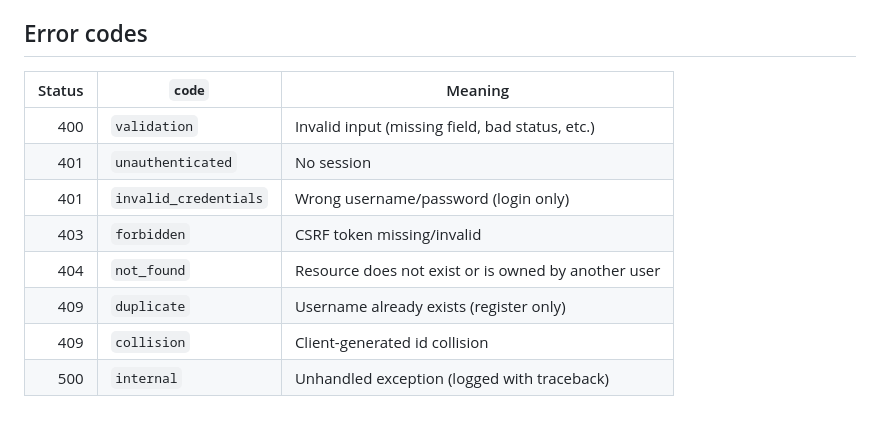
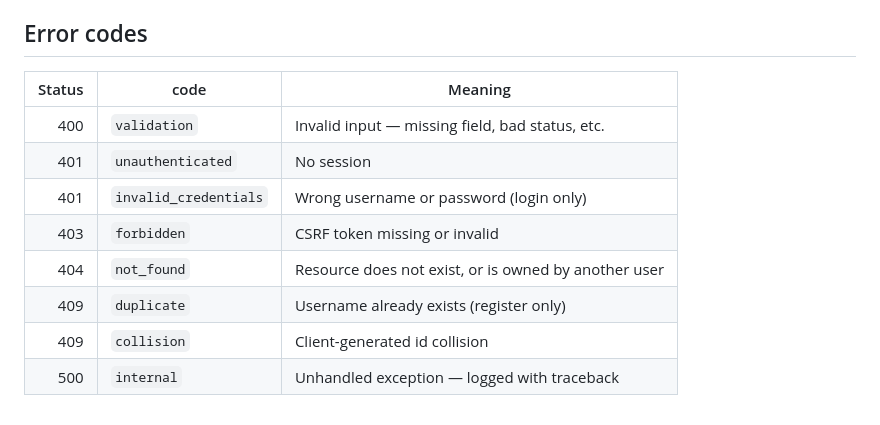
Before and after one commit to kinwzhang/bow2605, a Markdown page: project_navigator/documentations/api_reference.md, the part around the change. GitHub-like rendering.

Commit message:
Fix api_reference.md table formatting + trailing newline
Linter flagged 9 issues on the error-codes table:
- column 2 cells not correctly formatted (backticks in header)
- table not correctly formatted (no trailing newline)

Changes:
- Drop the backticks from the 'code' column header to match the
  pattern used by other tables in this doc (header is plain text,
  body values are code-formatted)
- Tighten cell content (replace commas/parentheses with em-dashes
  to avoid any parser ambiguity)
- Add a trailing newline at EOF

```diff
--- a/project_navigator/documentations/api_reference.md
+++ b/project_navigator/documentations/api_reference.md
@@ -199,13 +199,13 @@ Ideas have no status; `PATCH` is not exposed.
 
 ## Error codes
 
-| Status | `code`                | Meaning                                           |
-|-------:|-----------------------|---------------------------------------------------|
-| 400    | `validation`          | Invalid input (missing field, bad status, etc.)   |
-| 401    | `unauthenticated`     | No session                                        |
-| 401    | `invalid_credentials` | Wrong username/password (login only)              |
-| 403    | `forbidden`           | CSRF token missing/invalid                        |
-| 404    | `not_found`           | Resource does not exist or is owned by another user |
-| 409    | `duplicate`           | Username already exists (register only)           |
-| 409    | `collision`           | Client-generated id collision                     |
-| 500    | `internal`            | Unhandled exception (logged with traceback)       |
+| Status | code                   | Meaning                                            |
+|-------:|------------------------|----------------------------------------------------|
+| 400    | `validation`           | Invalid input — missing field, bad status, etc.    |
+| 401    | `unauthenticated`      | No session                                         |
+| 401    | `invalid_credentials`  | Wrong username or password (login only)            |
+| 403    | `forbidden`            | CSRF token missing or invalid                      |
+| 404    | `not_found`            | Resource does not exist, or is owned by another user |
+| 409    | `duplicate`            | Username already exists (register only)            |
+| 409    | `collision`            | Client-generated id collision                      |
+| 500    | `internal`             | Unhandled exception — logged with traceback        |
```
